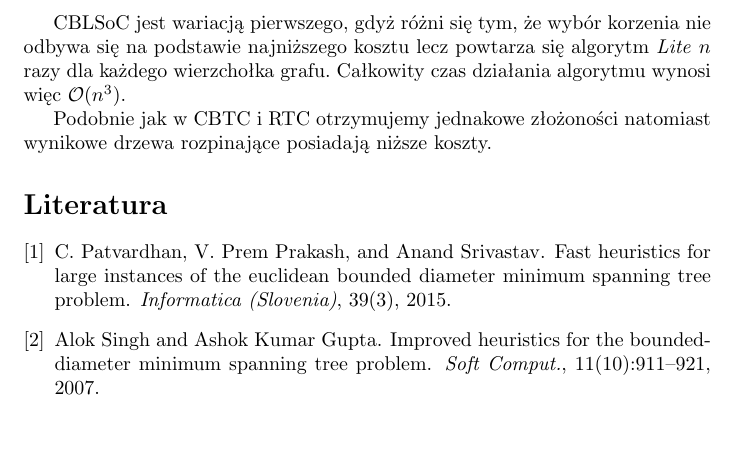
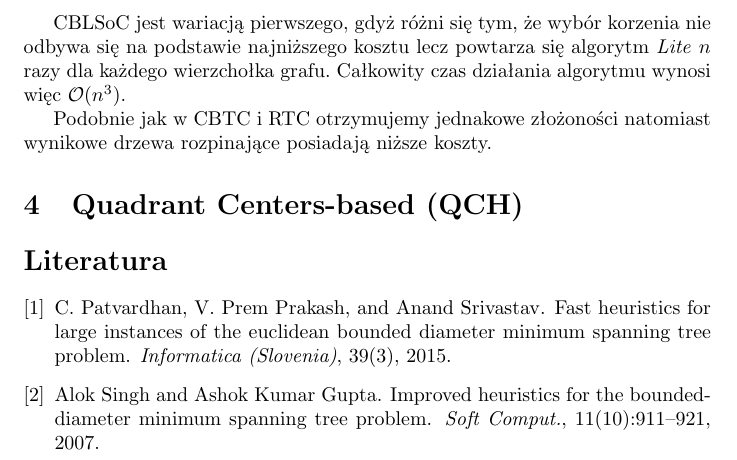
Before and after one commit to kestarumper/StudiaMgr, a LaTeX document (II/TOZO/index.tex, which reads II/TOZO/sections/4_QCH.tex): part of page 3 of 3, cut so that both start at the same text, the shorter picture padded with empty space. Compiled offline with pdfLaTeX.

Commit message:
TOZO init QCH section.

```diff
--- /dev/null
+++ b/II/TOZO/sections/4_QCH.tex
@@ -0,0 +1 @@
+\section{Quadrant Centers-based (QCH)}
```
Also changed, not shown: II/TOZO/index.tex (+1 -0 lines), II/TOZO/index.pdf.
